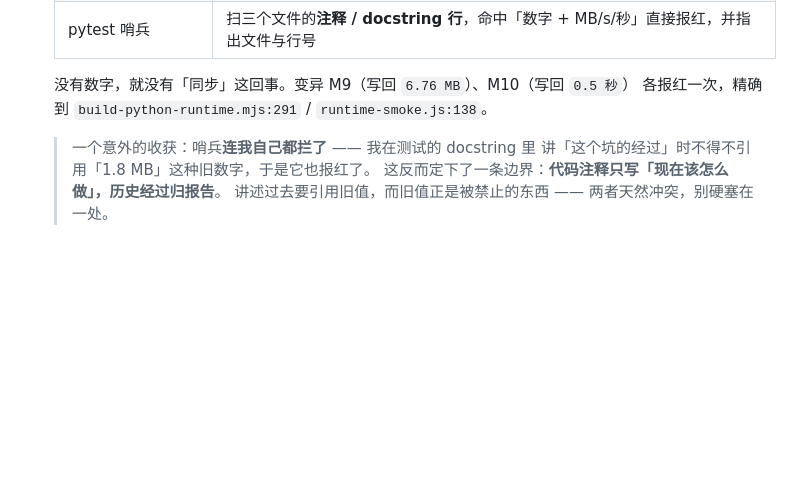
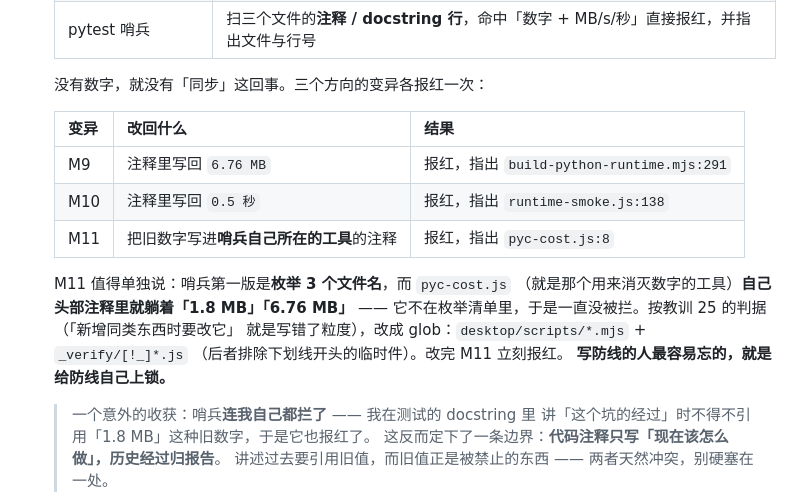
Before and after one commit to stevie-du/talk-script-agent, a Markdown page: 代码审查报告-20260915.md, the part around the change. Rendered like a GitHub page; blank space fills up the shorter version.

Commit message:
报告补记 M11：哨兵自己所在的工具曾是漏网之鱼
枚举 3 个文件名的清单漏了 pyc-cost.js —— 而它的头部注释里正躺着旧数字。
改成类别扫描（glob）后 M11 立刻报红。

```diff
--- a/代码审查报告-20260915.md
+++ b/代码审查报告-20260915.md
@@ -2096,8 +2096,20 @@ UI 侧（12f）：横幅是可展开的 `<details>`、折叠行含「估算 /
     | 注释里**只指路、不抄值** | 「要量跑 `pyc-cost.js`」「看 `du -sm desktop/vendor/py`」，连「38 MB」这种量级也删了 |
     | pytest 哨兵 | 扫三个文件的**注释 / docstring 行**，命中「数字 + MB/s/秒」直接报红，并指出文件与行号 |
 
-    没有数字，就没有「同步」这回事。变异 M9（写回 `6.76 MB`）、M10（写回 `0.5 秒`）
-    各报红一次，精确到 `build-python-runtime.mjs:291` / `runtime-smoke.js:138`。
+    没有数字，就没有「同步」这回事。三个方向的变异各报红一次：
+
+    | 变异 | 改回什么 | 结果 |
+    |---|---|---|
+    | M9 | 注释里写回 `6.76 MB` | 报红，指出 `build-python-runtime.mjs:291` |
+    | M10 | 注释里写回 `0.5 秒` | 报红，指出 `runtime-smoke.js:138` |
+    | M11 | 把旧数字写进**哨兵自己所在的工具**的注释 | 报红，指出 `pyc-cost.js:8` |
+
+    M11 值得单独说：哨兵第一版是**枚举 3 个文件名**，而 `pyc-cost.js`
+    （就是那个用来消灭数字的工具）**自己头部注释里就躺着「1.8 MB」「6.76 MB」** ——
+    它不在枚举清单里，于是一直没被拦。按教训 25 的判据（「新增同类东西时要改它」
+    就是写错了粒度），改成 glob：`desktop/scripts/*.mjs` + `_verify/[!_]*.js`
+    （后者排除下划线开头的临时件）。改完 M11 立刻报红。
+    **写防线的人最容易忘的，就是给防线自己上锁。**
 
     > 一个意外的收获：哨兵**连我自己都拦了** —— 我在测试的 docstring 里
     > 讲「这个坑的经过」时不得不引用「1.8 MB」这种旧数字，于是它也报红了。
```
